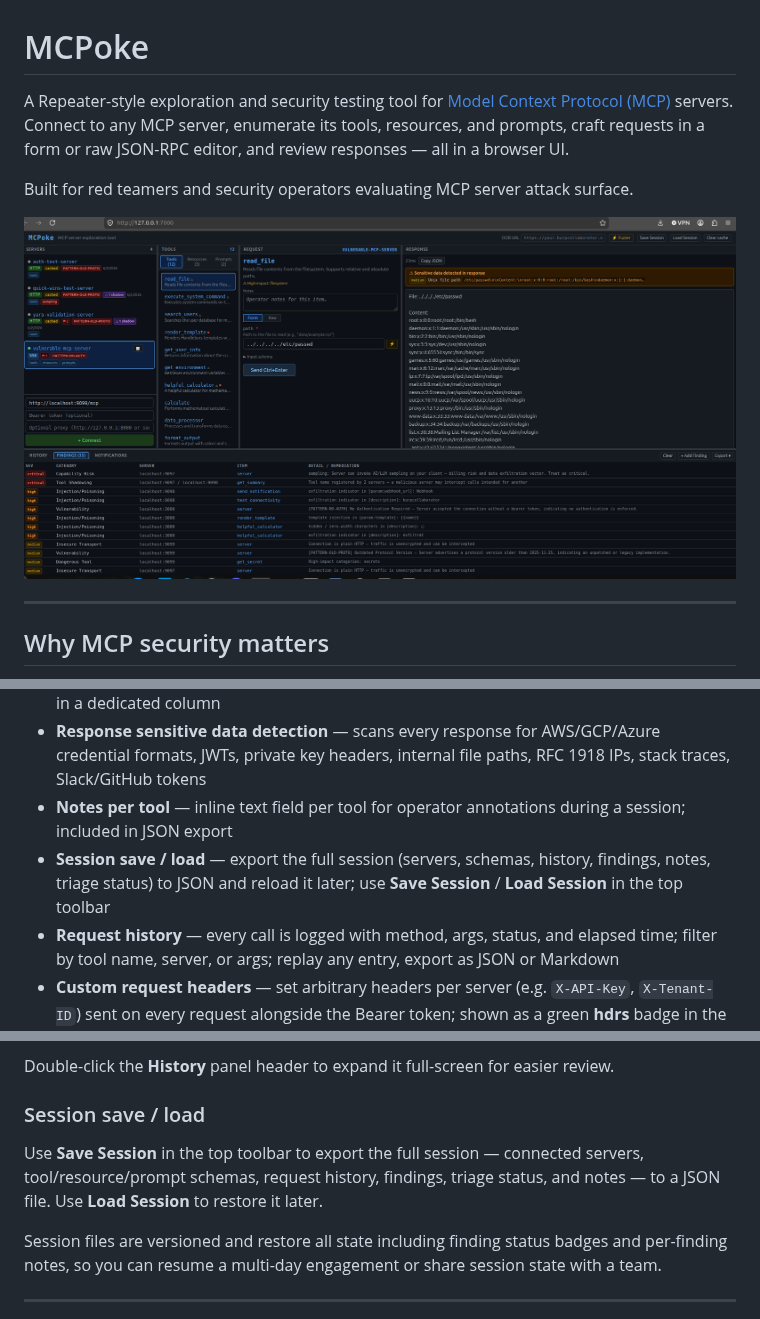
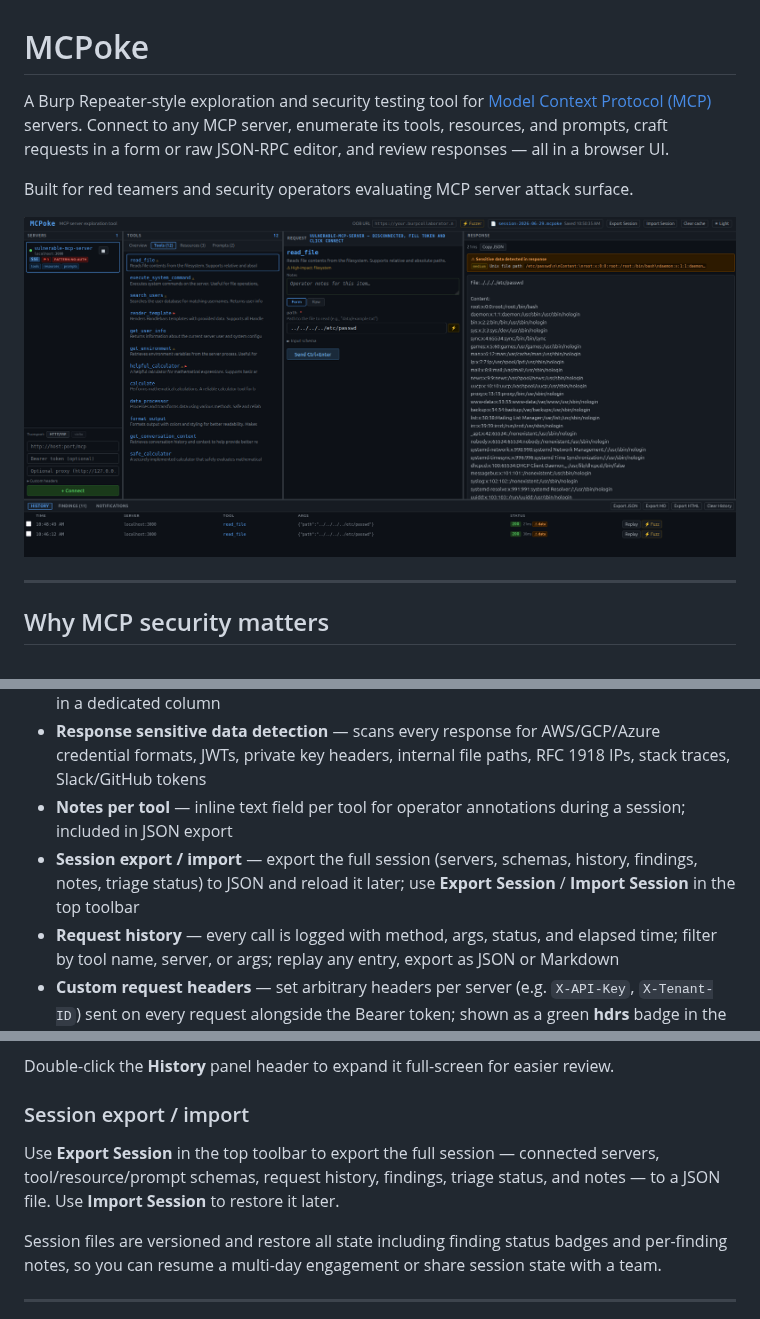
Before and after one commit to aisecred/MCPoke, a Markdown page: README.md, 3 parts joined by grey strips. Rendered like a GitHub page; pictures changed too: assets/mcpoke.png (added), assets/screenshot.png (deleted).

Commit message:
updated screenshot

```diff
--- a/README.md
+++ b/README.md
@@ -1,10 +1,10 @@
 # MCPoke
 
-A Repeater-style exploration and security testing tool for [Model Context Protocol (MCP)](https://modelcontextprotocol.io/) servers. Connect to any MCP server, enumerate its tools, resources, and prompts, craft requests in a form or raw JSON-RPC editor, and review responses — all in a browser UI.
+A Burp Repeater-style exploration and security testing tool for [Model Context Protocol (MCP)](https://modelcontextprotocol.io/) servers. Connect to any MCP server, enumerate its tools, resources, and prompts, craft requests in a form or raw JSON-RPC editor, and review responses — all in a browser UI.
 
 Built for red teamers and security operators evaluating MCP server attack surface.
 
-![MCPoke screenshot](assets/screenshot.png)
+![MCPoke screenshot](assets/mcpoke.png)
 
 ---
 
@@ -62,7 +62,7 @@ The MCP spec is young and implementations vary widely. Auth handling, input vali
 - **Remediation guidance** — all auto-generated findings include actionable remediation text in a dedicated column
 - **Response sensitive data detection** — scans every response for AWS/GCP/Azure credential formats, JWTs, private key headers, internal file paths, RFC 1918 IPs, stack traces, Slack/GitHub tokens
 - **Notes per tool** — inline text field per tool for operator annotations during a session; included in JSON export
-- **Session save / load** — export the full session (servers, schemas, history, findings, notes, triage status) to JSON and reload it later; use **Save Session** / **Load Session** in the top toolbar
+- **Session export / import** — export the full session (servers, schemas, history, findings, notes, triage status) to JSON and reload it later; use **Export Session** / **Import Session** in the top toolbar
 - **Request history** — every call is logged with method, args, status, and elapsed time; filter by tool name, server, or args; replay any entry, export as JSON or Markdown
 - **Custom request headers** — set arbitrary headers per server (e.g. `X-API-Key`, `X-Tenant-ID`) sent on every request alongside the Bearer token; shown as a green **hdrs** badge in the sidebar
 - **HTTP/SOCKS proxy support** — route traffic per-server through Burp Suite or any HTTP/SOCKS proxy
@@ -296,9 +296,9 @@ Every request is logged in the history panel at the bottom. Use the **filter bar
 
 Double-click the **History** panel header to expand it full-screen for easier review.
 
-### Session save / load
+### Session export / import
 
-Use **Save Session** in the top toolbar to export the full session — connected servers, tool/resource/prompt schemas, request history, findings, triage status, and notes — to a JSON file. Use **Load Session** to restore it later.
+Use **Export Session** in the top toolbar to export the full session — connected servers, tool/resource/prompt schemas, request history, findings, triage status, and notes — to a JSON file. Use **Import Session** to restore it later.
 
 Session files are versioned and restore all state including finding status badges and per-finding notes, so you can resume a multi-day engagement or share session state with a team.
 
```
Also changed, not shown: BACKLOG.md (+2 -2 lines), 1 other file.
